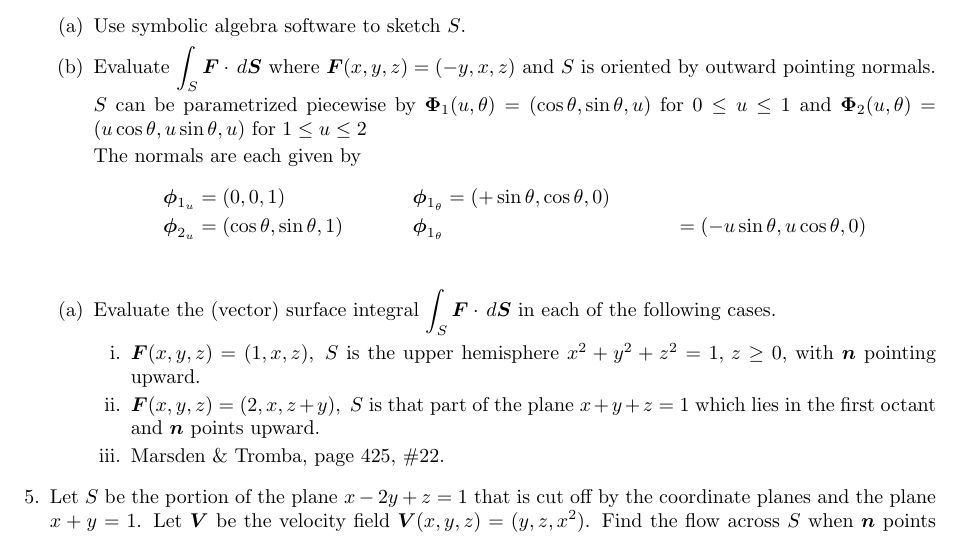
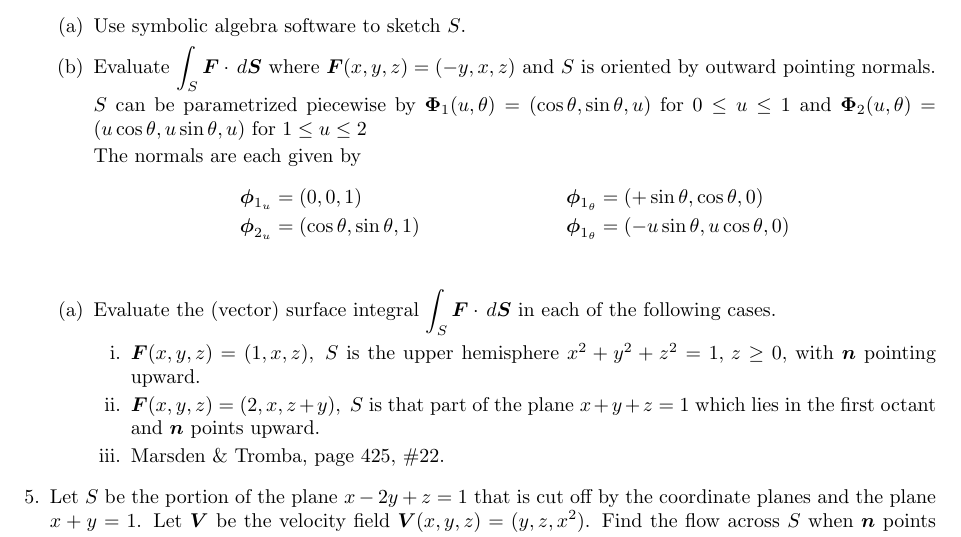
Before and after one commit to poonkeegan/school, a LaTeX document (matb42/a8.tex): part of page 3 of 4, cut so that both start at the same text. Compiled offline with pdfLaTeX.

Commit message:
Sun Mar 18 15:28:47 EDT 2018

```diff
--- a/matb42/a8.tex
+++ b/matb42/a8.tex
@@ -99,7 +99,7 @@ Mar 20th 2018}
             The normals are each given by
             \begin{align*}
                 \boldsymbol \phi_{1_u} &= (0,0,1)& &\boldsymbol \phi_{1_\theta} = (+\sin \theta,\cos \theta,0) \\
-                \boldsymbol \phi_{2_u} &= (\cos \theta,\sin \theta,1)& &\boldsymbol  \phi_{1_\theta}& = (-u\sin \theta,u\cos \theta,0) \\
+                \boldsymbol \phi_{2_u} &= (\cos \theta,\sin \theta,1)& &\boldsymbol  \phi_{1_\theta} = (-u\sin \theta,u\cos \theta,0) \\
             \end{align*}
         \end{enumerate}
         \begin{enumerate}
```
Also changed, not shown: matb42/a8.pdf.
